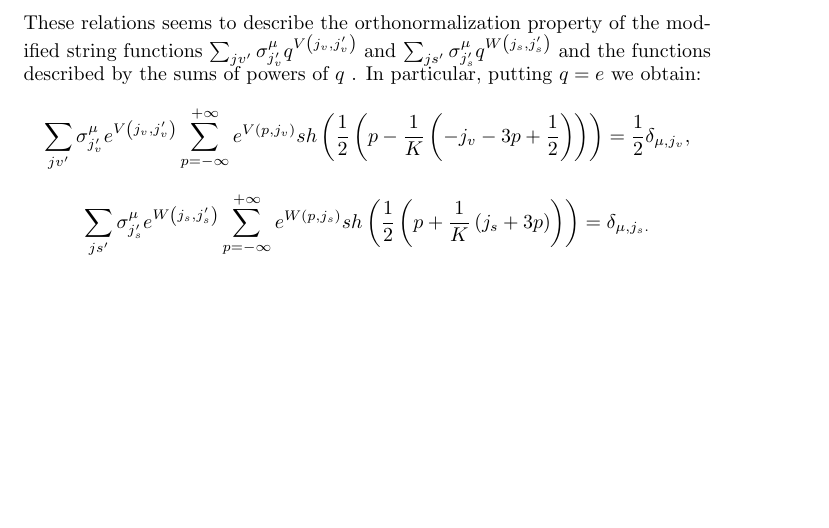
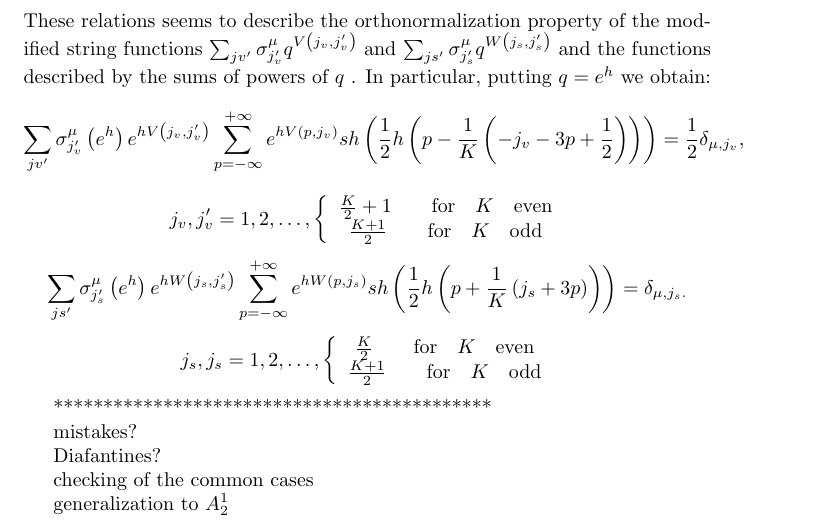
Before and after one commit to naa/Articles, a LaTeX document (AffineLieAlgebras/string equations with fans-3.tex): part of page 11 of 11, cut so that both start at the same text, the shorter picture padded with empty space. Compiled offline with pdfLaTeX.

Commit message:
Minor changes

```diff
--- a/AffineLieAlgebras/string equations with fans-3.tex
+++ b/AffineLieAlgebras/string equations with fans-3.tex
@@ -893,20 +893,45 @@ modified string functions $\sum_{jv^{\prime }}\sigma _{j_{v}^{\prime }}^{\mu
 }q^{V\left( j_{v},j_{v}^{\prime }\right) }$\ and $\sum_{js^{\prime }}\sigma
 _{j_{s}^{\prime }}^{\mu }q^{W\left( j_{s},j_{s}^{\prime }\right) }$\ and the
 functions described by the sums of powers of $q$ . In particular, putting $%
-q=e$ we obtain:
+q=e^{h}$ we obtain:
 \begin{equation*}
-\sum_{jv^{\prime }}\sigma _{j_{v}^{\prime }}^{\mu }e^{V\left(
-j_{v},j_{v}^{\prime }\right) }\sum_{p=-\infty }^{+\infty }e^{V\left(
-p,j_{v}\right) }sh\left( \frac{1}{2}\left( p-\frac{1}{K}\left( -j_{v}-3p+%
-\frac{1}{2}\right) \right) \right) =\frac{1}{2}\delta _{\mu ,j_{v}},
+\sum_{jv^{\prime }}\sigma _{j_{v}^{\prime }}^{\mu }\left( e^{h}\right)
+e^{hV\left( j_{v},j_{v}^{\prime }\right) }\sum_{p=-\infty }^{+\infty
+}e^{hV\left( p,j_{v}\right) }sh\left( \frac{1}{2}h\left( p-\frac{1}{K}\left(
+-j_{v}-3p+\frac{1}{2}\right) \right) \right) =\frac{1}{2}\delta _{\mu
+,j_{v}},
 \end{equation*}
 \begin{equation*}
-\sum_{js^{\prime }}\sigma _{j_{s}^{\prime }}^{\mu }e^{W\left(
-j_{s},j_{s}^{\prime }\right) }\sum_{p=-\infty }^{+\infty }e^{W\left(
-p,j_{s}\right) }sh\left( \frac{1}{2}\left( p+\frac{1}{K}\left(
+j_{v},j_{v}^{\prime }=1,2,\ldots ,\left\{
+\begin{array}{c}
+\frac{K}{2}+1\qquad \mathrm{for\quad }K\mathrm{\quad even} \\
+\frac{K+1}{2}\qquad \mathrm{for\quad }K\mathrm{\quad odd}
+\end{array}
+\right.
+\end{equation*}
+\begin{equation*}
+\sum_{js^{\prime }}\sigma _{j_{s}^{\prime }}^{\mu }\left( e^{h}\right)
+e^{hW\left( j_{s},j_{s}^{\prime }\right) }\sum_{p=-\infty }^{+\infty
+}e^{hW\left( p,j_{s}\right) }sh\left( \frac{1}{2}h\left( p+\frac{1}{K}\left(
 j_{s}+3p\right) \right) \right) =\delta _{\mu ,j_{s}.}
+\end{equation*}
+\begin{equation*}
+j_{s},j_{s}=1,2,\ldots ,\left\{
+\begin{array}{c}
+\frac{K}{2}\qquad \mathrm{for\quad }K\mathrm{\quad even} \\
+\frac{K+1}{2}\qquad \mathrm{for\quad }K\mathrm{\quad odd}
+\end{array}
+\right.
 \end{equation*}
 
 ********************************************
 
+mistakes?
+
+Diafantines?
+
+checking of the common cases
+
+generalization to $A_{2}^{1}$
+
 \end{document}
```
Also changed, not shown: AffineLieAlgebras/string equations with fans-3.tex (52 more changed lines).
